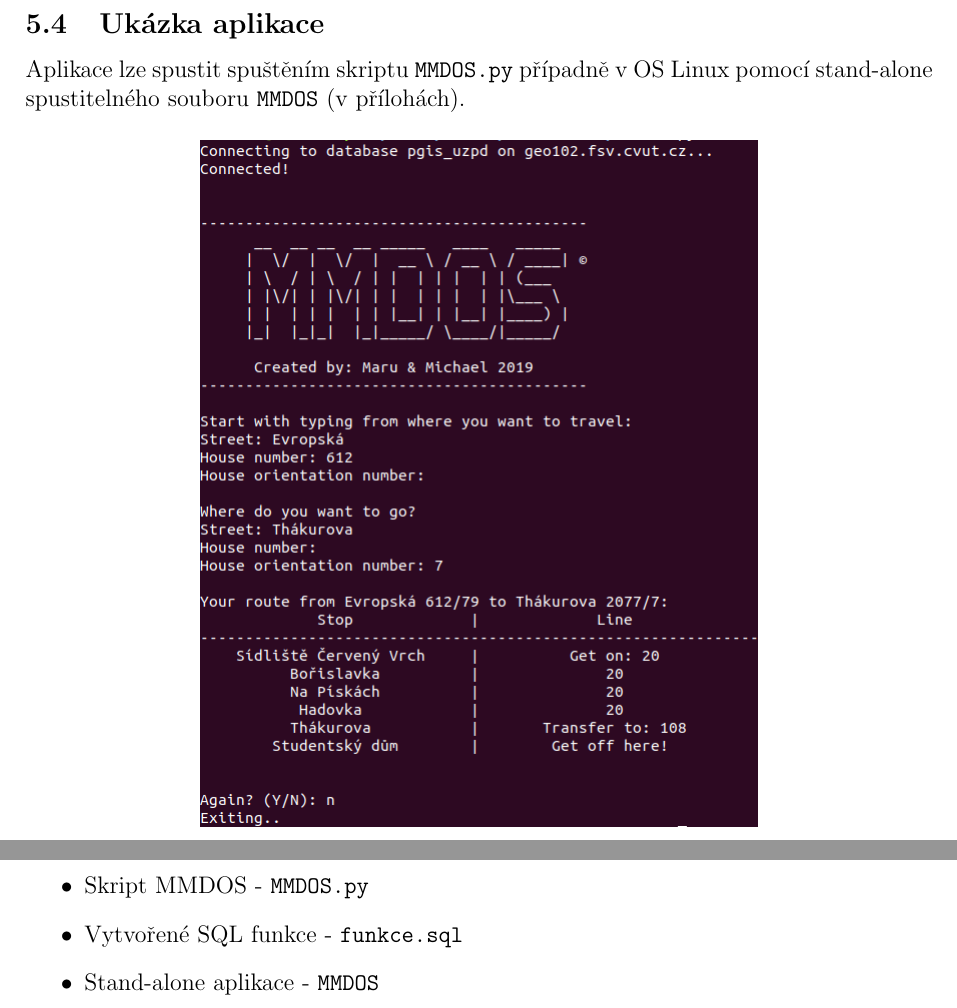
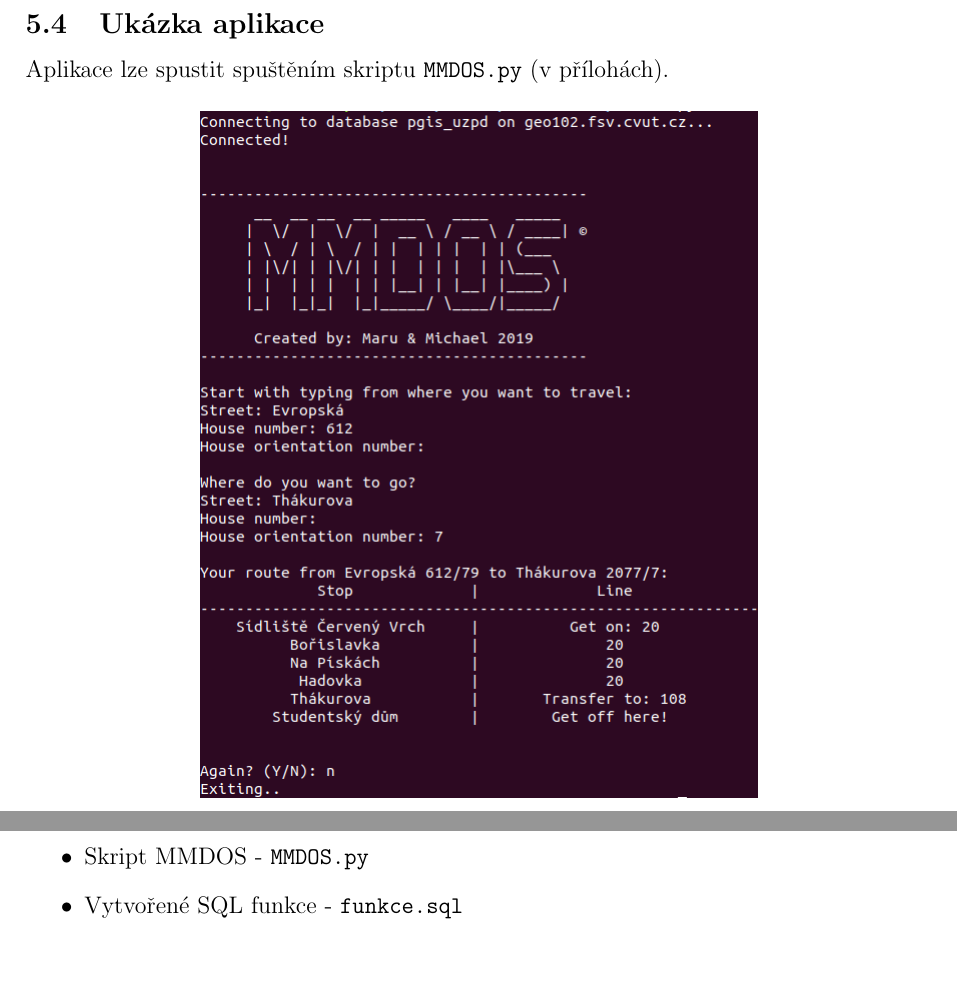
Before and after one commit to kalator/MMDOS, a LaTeX document (txt/Mill_Kala_doku.tex): two parts of pages 10 and 12 of 13, joined at a grey line, cut so that both start at the same text, the shorter picture padded with empty space. Compiled offline with pdfLaTeX.

```diff
--- a/txt/Mill_Kala_doku.tex
+++ b/txt/Mill_Kala_doku.tex
@@ -403,7 +403,7 @@
 K tabulce výsledků z výpočtu funkcí \texttt{pgr\_dijkstra} byla přes sloupec \texttt{zast\_uzel\_} připojena tabulka \texttt{zastavky}, ze které byl vypsán název zastávky. Připojena byla též tabulka \texttt{trasy} pro zobrazení linek, které daným místem projíždějí. Protože poslední uzel nemá žádnou navazující hranu, ale musí být také vypsán, byl použit \texttt{LEFT JOIN}, který zachovává všechny údaje z původní tabulky. Nakonec byl výstup seřazen podle atributu \texttt{seq}, jež udává pořadí zastávek v nalezené trase.
 \newpage
 \subsection{Ukázka aplikace}
-Aplikace lze spustit spuštěním skriptu \texttt{MMDOS.py} případně v OS Linux pomocí stand-alone spustitelného souboru \texttt{MMDOS} (v přílohách).
+Aplikace lze spustit spuštěním skriptu \texttt{MMDOS.py} (v přílohách).
 \begin{figure}[h!]
  \centering
  \includegraphics[scale=0.5]{ukazka.png}
@@ -434,7 +434,6 @@
 	\item Vytvoření tabulky s uzly - \texttt{uzly.sql}
 	\item Skript MMDOS - \texttt{MMDOS.py}
 	\item Vytvořené SQL funkce - \texttt{funkce.sql}
-	\item Stand-alone aplikace - \texttt{MMDOS}
 \end{itemize}
 
 
```
Also changed, not shown: txt/Mill_Kala_prez.tex (+1 -1 lines), txt/Mill_Kala_doku.pdf, txt/Mill_Kala_prez.pdf, txt/Mill_Kala_doku.tex (2 more changed lines).
